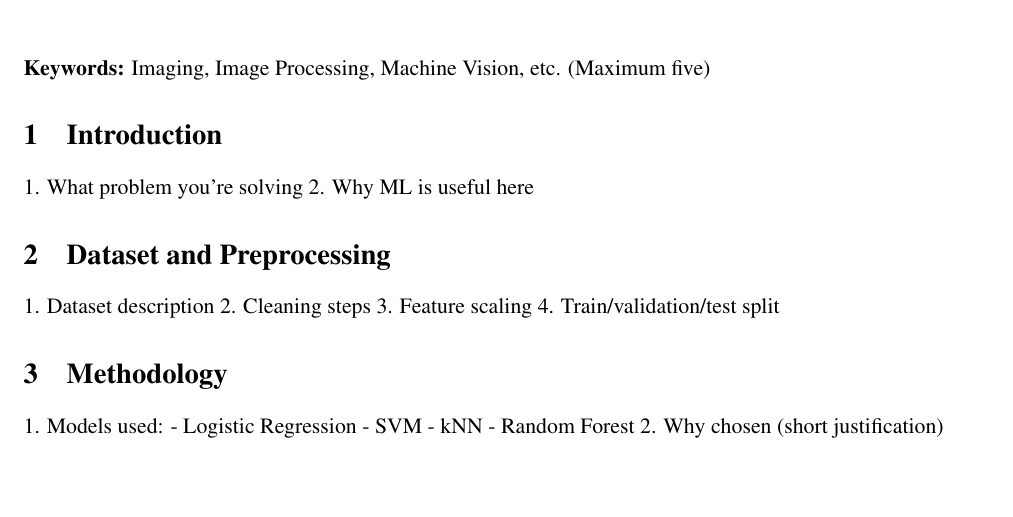
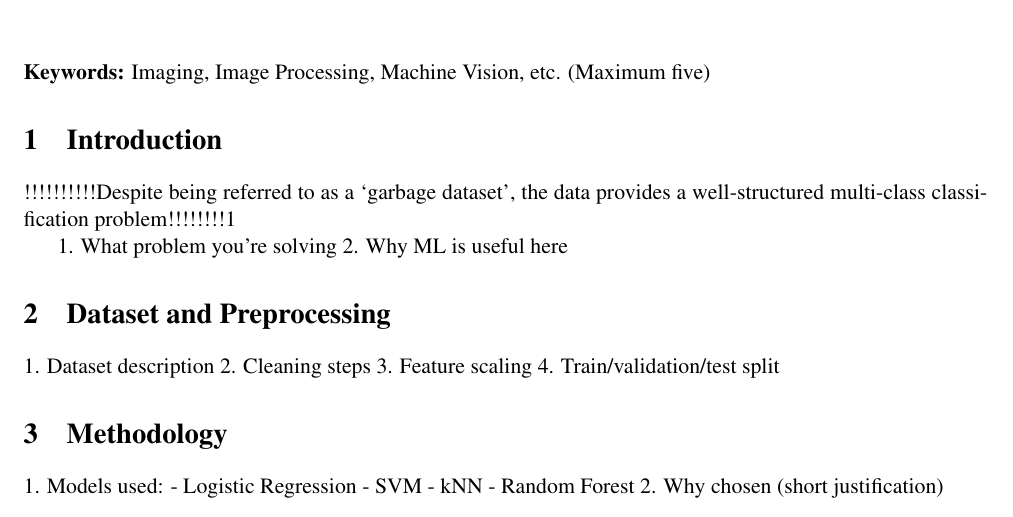
Before and after one commit to norakeavney/ML-Assignment-G00415845-2026, a LaTeX paper (report/report.tex): part of page 1 of 3 before the commit and part of page 1 of 4 after it, cut so that both start at the same text, the shorter picture padded with empty space. Compiled offline with pdfLaTeX.

Commit message:
SECTION 2 - STARTED

```diff
--- a/report/report.tex
+++ b/report/report.tex
@@ -53,6 +53,10 @@
 
 %%%%%%%%%%%%%%%%%%%%%%
 \section{Introduction}
+
+!!!!!!!!!!Despite being referred to as a
+‘garbage dataset’, the data provides a well-structured
+multi-class classification problem!!!!!!!!1
 
 1. What problem you’re solving
 2. Why ML is useful here
```
Also changed, not shown: 1 other file.
